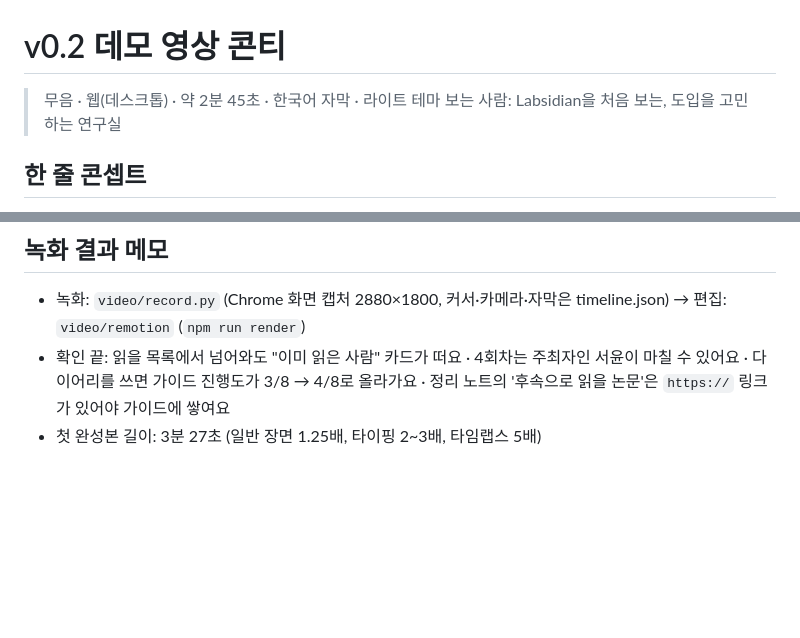
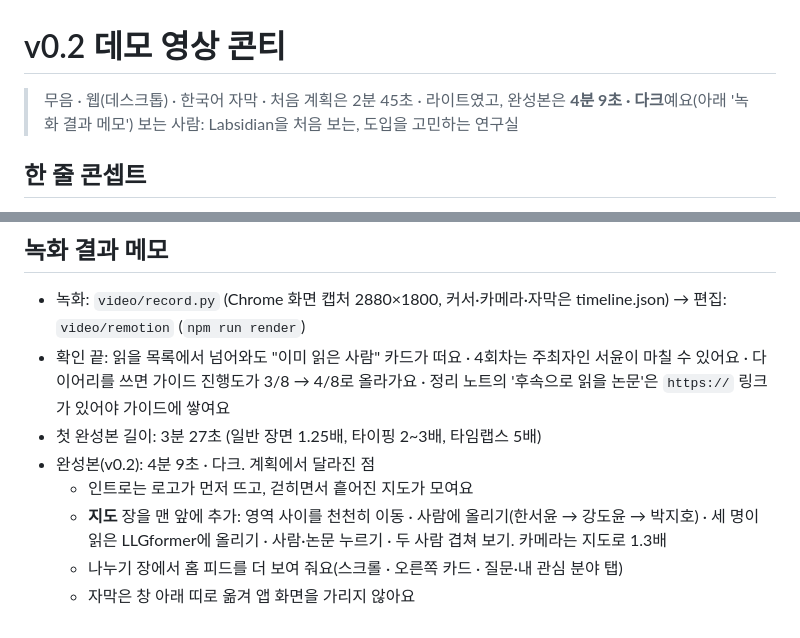
Before and after one commit to fosemfhtm/Labsidian, a Markdown page: video/STORYBOARD.md, 2 parts joined by grey strips. Drawn GitHub-style; blank space fills up the shorter version.

Commit message:
Storyboard: note how the finished film differs from the plan
Co-Authored-By: Claude Opus 5.5 <noreply@anthropic.com>

```diff
--- a/video/STORYBOARD.md
+++ b/video/STORYBOARD.md
@@ -1,6 +1,6 @@
 # v0.2 데모 영상 콘티
 
-> 무음 · 웹(데스크톱) · 약 2분 45초 · 한국어 자막 · 라이트 테마
+> 무음 · 웹(데스크톱) · 한국어 자막 · 처음 계획은 2분 45초 · 라이트였고, 완성본은 **4분 9초 · 다크**예요(아래 '녹화 결과 메모')
 > 보는 사람: Labsidian을 처음 보는, 도입을 고민하는 연구실
 
 ## 한 줄 콘셉트
@@ -147,3 +147,8 @@
 - 녹화: `video/record.py` (Chrome 화면 캡처 2880×1800, 커서·카메라·자막은 timeline.json) → 편집: `video/remotion` (`npm run render`)
 - 확인 끝: 읽을 목록에서 넘어와도 "이미 읽은 사람" 카드가 떠요 · 4회차는 주최자인 서윤이 마칠 수 있어요 · 다이어리를 쓰면 가이드 진행도가 3/8 → 4/8로 올라가요 · 정리 노트의 '후속으로 읽을 논문'은 `https://` 링크가 있어야 가이드에 쌓여요
 - 첫 완성본 길이: 3분 27초 (일반 장면 1.25배, 타이핑 2~3배, 타임랩스 5배)
+- 완성본(v0.2): 4분 9초 · 다크. 계획에서 달라진 점
+  - 인트로는 로고가 먼저 뜨고, 걷히면서 흩어진 지도가 모여요
+  - **지도** 장을 맨 앞에 추가: 영역 사이를 천천히 이동 · 사람에 올리기(한서윤 → 강도윤 → 박지호) · 세 명이 읽은 LLGformer에 올리기 · 사람·논문 누르기 · 두 사람 겹쳐 보기. 카메라는 지도로 1.3배
+  - 나누기 장에서 홈 피드를 더 보여 줘요(스크롤 · 오른쪽 카드 · 질문·내 관심 분야 탭)
+  - 자막은 창 아래 띠로 옮겨 앱 화면을 가리지 않아요
```
